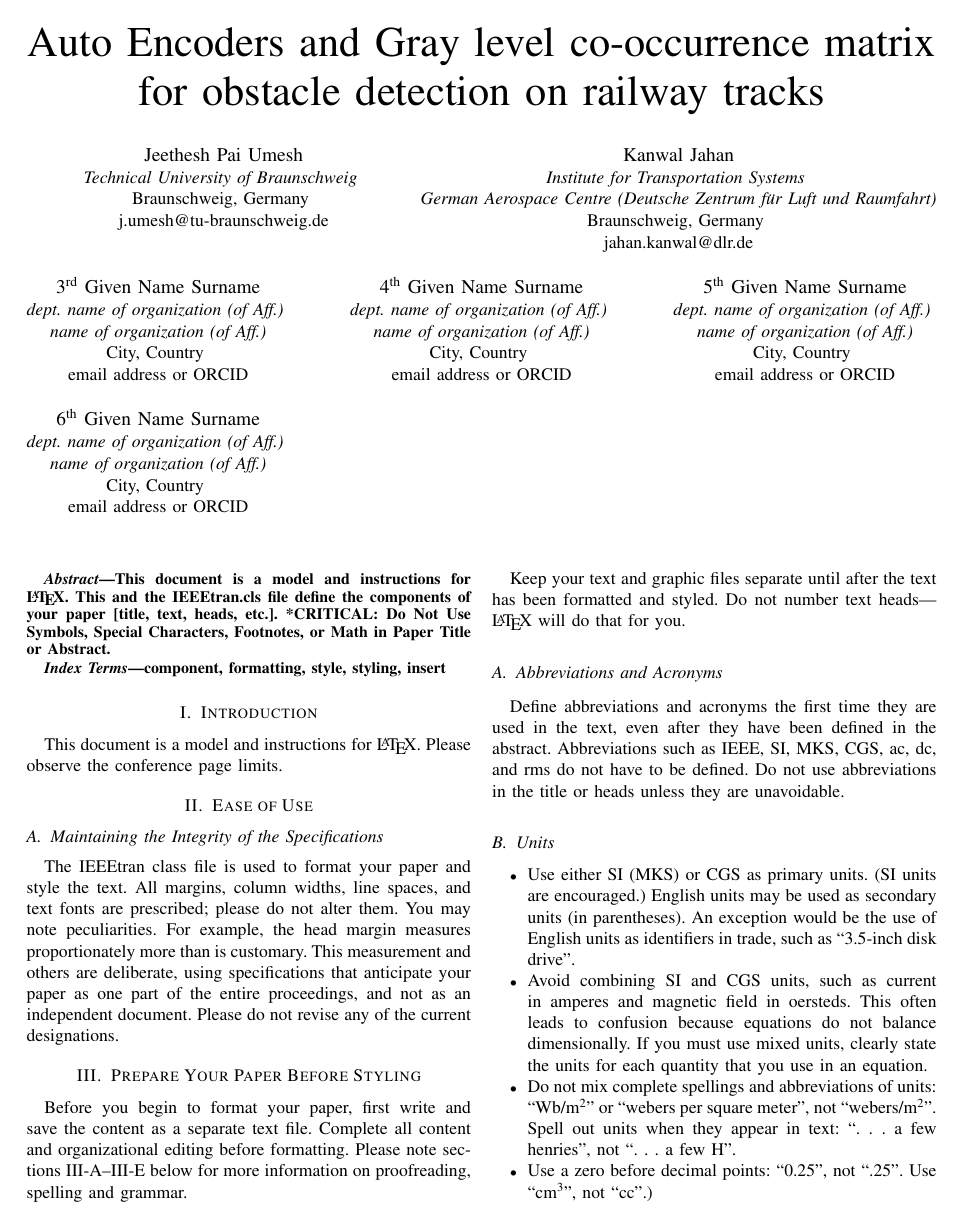
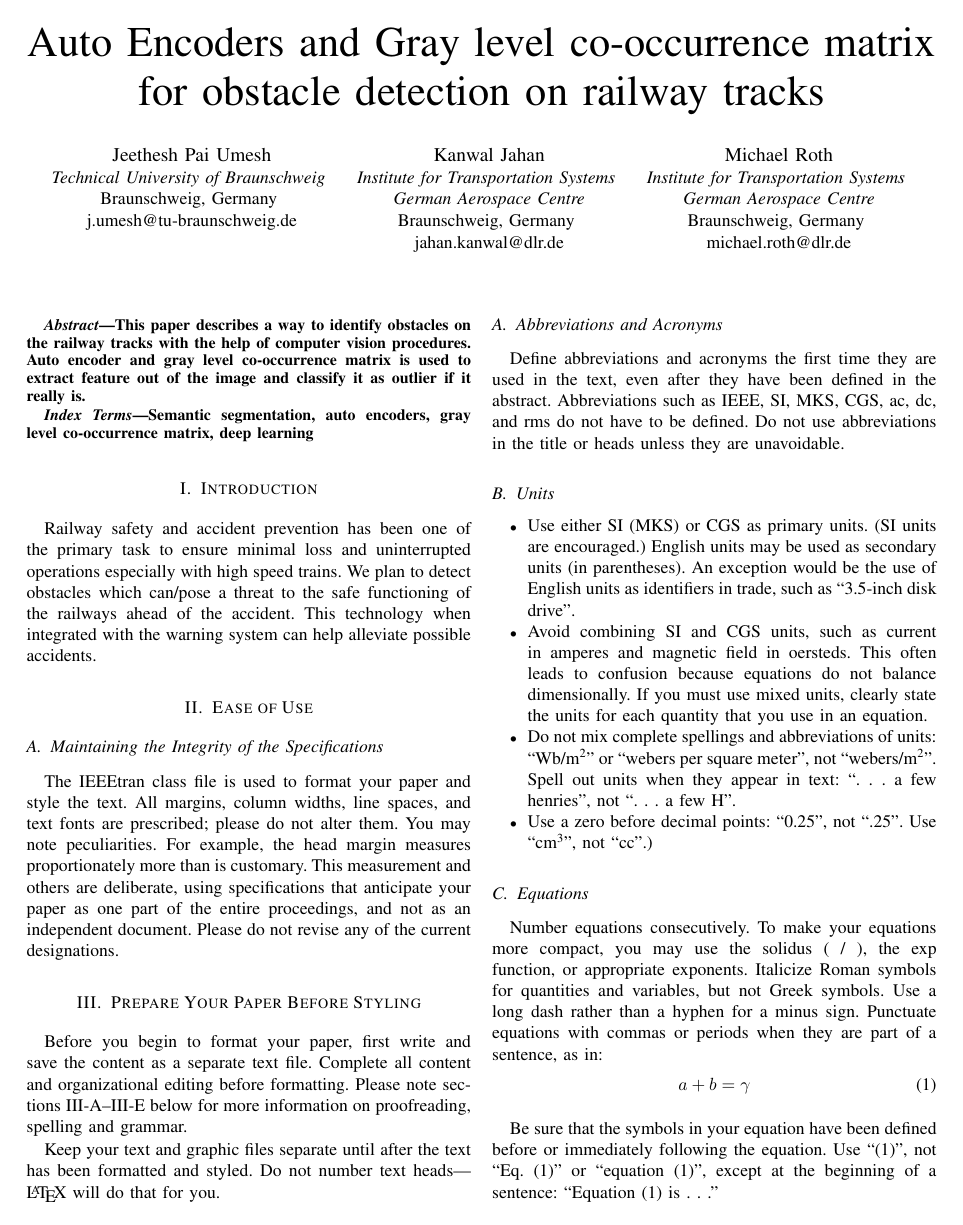
Before and after one commit to jeethesh-pai/Anomaly-detection-on-railway-Latex-paper, a LaTeX paper (conference_101719.tex): page 1 of 3. Compiled offline with pdfLaTeX; a missing font is replaced by an installed copy or a similar font; a LaTeX package or settings file that is missing is left out.

Commit message:
Small intro and abstract

```diff
--- a/conference_101719.tex
+++ b/conference_101719.tex
@@ -20,50 +20,29 @@ j.umesh@tu-braunschweig.de}
 \and
 \IEEEauthorblockN{Kanwal Jahan}
 \IEEEauthorblockA{\textit{Institute for Transportation Systems} \\
-\textit{German Aerospace Centre (Deutsche Zentrum für Luft und Raumfahrt)}\\
+\textit{German Aerospace Centre}\\
 Braunschweig, Germany \\
 jahan.kanwal@dlr.de}
 \and
-\IEEEauthorblockN{3\textsuperscript{rd} Given Name Surname}
-\IEEEauthorblockA{\textit{dept. name of organization (of Aff.)} \\
-\textit{name of organization (of Aff.)}\\
-City, Country \\
-email address or ORCID}
-\and
-\IEEEauthorblockN{4\textsuperscript{th} Given Name Surname}
-\IEEEauthorblockA{\textit{dept. name of organization (of Aff.)} \\
-\textit{name of organization (of Aff.)}\\
-City, Country \\
-email address or ORCID}
-\and
-\IEEEauthorblockN{5\textsuperscript{th} Given Name Surname}
-\IEEEauthorblockA{\textit{dept. name of organization (of Aff.)} \\
-\textit{name of organization (of Aff.)}\\
-City, Country \\
-email address or ORCID}
-\and
-\IEEEauthorblockN{6\textsuperscript{th} Given Name Surname}
-\IEEEauthorblockA{\textit{dept. name of organization (of Aff.)} \\
-\textit{name of organization (of Aff.)}\\
-City, Country \\
-email address or ORCID}
+\IEEEauthorblockN{Michael Roth}
+\IEEEauthorblockA{\textit{Institute for Transportation Systems} \\
+\textit{German Aerospace Centre}\\
+Braunschweig, Germany \\
+michael.roth@dlr.de}
 }
 
 \maketitle
 
 \begin{abstract}
-This document is a model and instructions for \LaTeX.
-This and the IEEEtran.cls file define the components of your paper [title, text, heads, etc.]. *CRITICAL: Do Not Use Symbols, Special Characters, Footnotes,
-or Math in Paper Title or Abstract.
+This paper describes a way to identify obstacles on the railway tracks with the help of computer vision procedures. Auto encoder and gray level co-occurrence matrix is used to extract feature out of the image and classify it as outlier if it really is.
 \end{abstract}
 
 \begin{IEEEkeywords}
-component, formatting, style, styling, insert
+Semantic segmentation, auto encoders, gray level co-occurrence matrix, deep learning
 \end{IEEEkeywords}
 
 \section{Introduction}
-This document is a model and instructions for \LaTeX.
-Please observe the conference page limits.
+Railway safety and accident prevention has been one of the primary task to ensure minimal loss and uninterrupted operations especially with high speed trains. We plan to detect obstacles which can/pose a threat to the safe functioning of the railways ahead of the accident. This technology when integrated with the warning system can help alleviate possible accidents.
 
 \section{Ease of Use}
 
```
